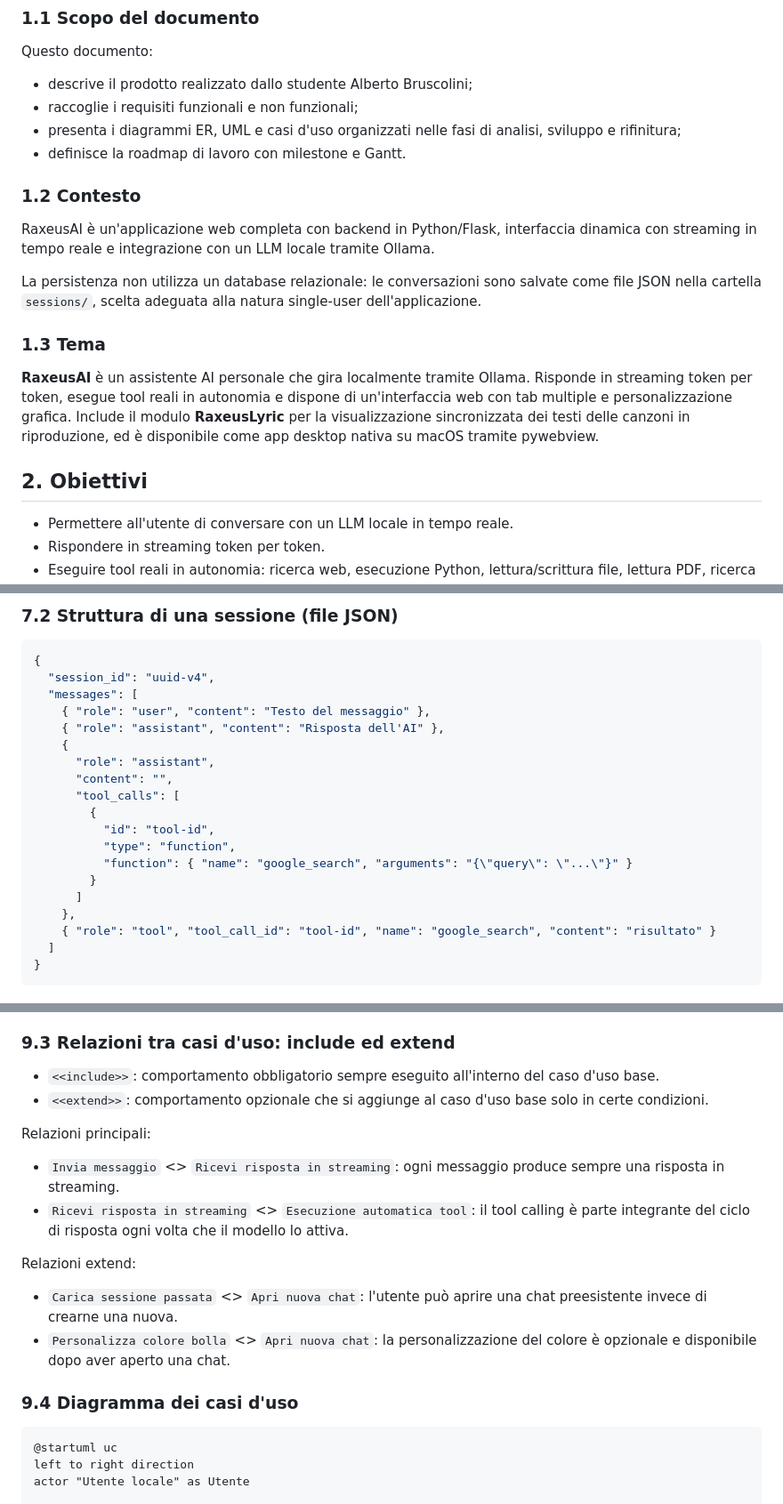
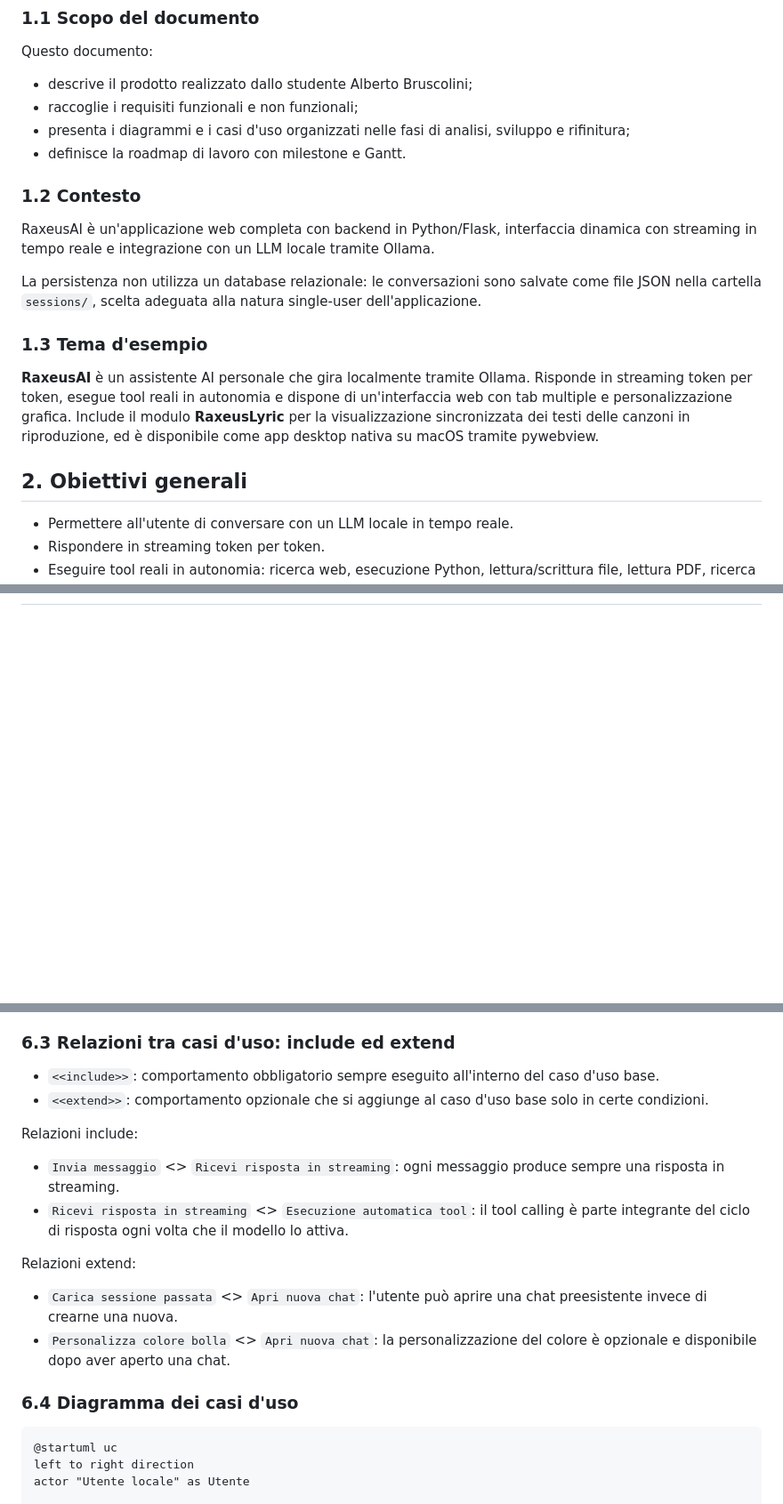
Before and after one commit to AlbertoBruscoliniMain/RaxeusAI, a Markdown page: REQUISITI_PROGETTO.md, 3 parts joined by grey strips. Shown at 89% size. Drawn GitHub-style; blank space fills up the shorter version.

Commit message:
Docs: ristruttura REQUISITI_PROGETTO seguendo nuova scaletta standard

````diff
--- a/REQUISITI_PROGETTO.md
+++ b/REQUISITI_PROGETTO.md
@@ -10,7 +10,7 @@
 Questo documento:
 - descrive il prodotto realizzato dallo studente Alberto Bruscolini;
 - raccoglie i requisiti funzionali e non funzionali;
-- presenta i diagrammi ER, UML e casi d'uso organizzati nelle fasi di analisi, sviluppo e rifinitura;
+- presenta i diagrammi e i casi d'uso organizzati nelle fasi di analisi, sviluppo e rifinitura;
 - definisce la roadmap di lavoro con milestone e Gantt.
 
 ### 1.2 Contesto
@@ -19,11 +19,11 @@ RaxeusAI è un'applicazione web completa con backend in Python/Flask, interfacci
 
 La persistenza non utilizza un database relazionale: le conversazioni sono salvate come file JSON nella cartella `sessions/`, scelta adeguata alla natura single-user dell'applicazione.
 
-### 1.3 Tema
+### 1.3 Tema d'esempio
 
 **RaxeusAI** è un assistente AI personale che gira localmente tramite Ollama. Risponde in streaming token per token, esegue tool reali in autonomia e dispone di un'interfaccia web con tab multiple e personalizzazione grafica. Include il modulo **RaxeusLyric** per la visualizzazione sincronizzata dei testi delle canzoni in riproduzione, ed è disponibile come app desktop nativa su macOS tramite pywebview.
 
-## 2. Obiettivi
+## 2. Obiettivi generali
 
 - Permettere all'utente di conversare con un LLM locale in tempo reale.
 - Rispondere in streaming token per token.
@@ -137,24 +87,0 @@ erDiagram
-### 7.2 Struttura di una sessione (file JSON)
-
-```json
-{
-  "session_id": "uuid-v4",
-  "messages": [
-    { "role": "user", "content": "Testo del messaggio" },
-    { "role": "assistant", "content": "Risposta dell'AI" },
-    {
-      "role": "assistant",
-      "content": "",
-      "tool_calls": [
-        {
-          "id": "tool-id",
-          "type": "function",
-          "function": { "name": "google_search", "arguments": "{\"query\": \"...\"}" }
-        }
-      ]
-    },
-    { "role": "tool", "tool_call_id": "tool-id", "name": "google_search", "content": "risultato" }
-  ]
-}
-```
-
@@ -241,12 +107,12 @@ classDiagram
 - **Personalizza colore bolla**: l'utente clicca il pallino colorato, sceglie un preset o un colore custom; il colore viene salvato in localStorage per la sessione attiva.
 - **Carica sessione passata**: l'utente seleziona una sessione salvata dalla lista; la cronologia viene ripristinata nella tab corrente.
 
-### 9.3 Relazioni tra casi d'uso: include ed extend
+### 6.3 Relazioni tra casi d'uso: include ed extend
 
 - `<<include>>`: comportamento obbligatorio sempre eseguito all'interno del caso d'uso base.
 - `<<extend>>`: comportamento opzionale che si aggiunge al caso d'uso base solo in certe condizioni.
 
-Relazioni principali:
+Relazioni include:
 
 - `Invia messaggio` <<include>> `Ricevi risposta in streaming`: ogni messaggio produce sempre una risposta in streaming.
 - `Ricevi risposta in streaming` <<include>> `Esecuzione automatica tool`: il tool calling è parte integrante del ciclo di risposta ogni volta che il modello lo attiva.
@@ -256,7 +122,7 @@ Relazioni extend:
 - `Carica sessione passata` <<extend>> `Apri nuova chat`: l'utente può aprire una chat preesistente invece di crearne una nuova.
 - `Personalizza colore bolla` <<extend>> `Apri nuova chat`: la personalizzazione del colore è opzionale e disponibile dopo aver aperto una chat.
 
-### 9.4 Diagramma dei casi d'uso
+### 6.4 Diagramma dei casi d'uso
 
 ```plantuml
 @startuml uc
````
Also changed, not shown: other parts of REQUISITI_PROGETTO.md (+20 -118 lines).
